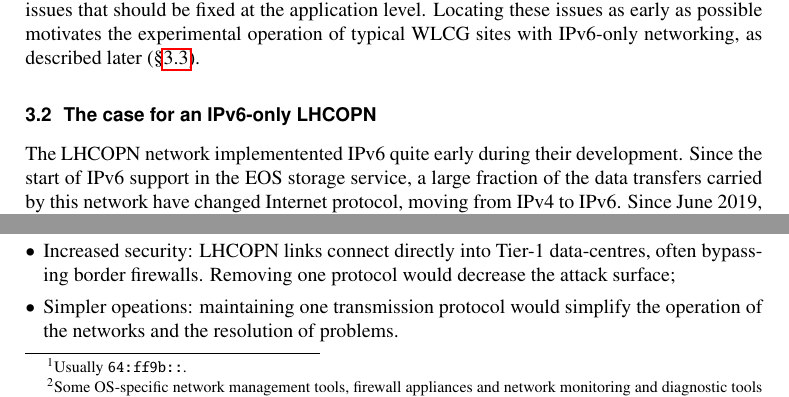
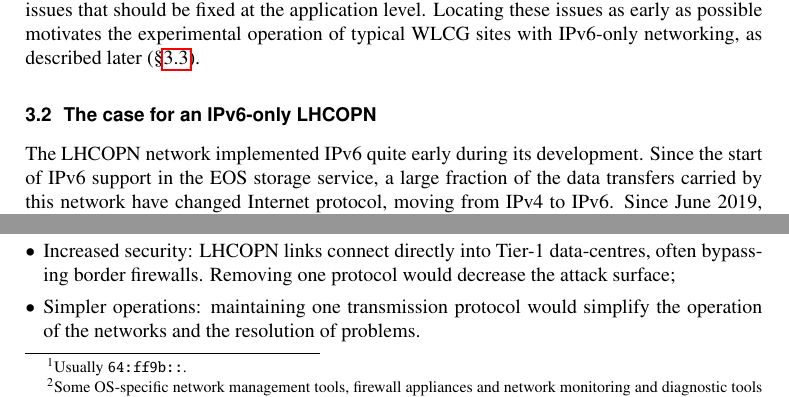
Before and after one commit to prelz/hepix_ipv6, a LaTeX document (chep2019_paper/chep2019_hepix_ipv6_paper.tex, which reads chep2019_paper/subsection-3b-lhcopn.tex): two parts of page 5 of 7, joined at a grey line, cut so that both start at the same text. Compiled offline with pdfLaTeX.

Commit message:
Update subsection-3b-lhcopn.tex

```diff
--- a/chep2019_paper/subsection-3b-lhcopn.tex
+++ b/chep2019_paper/subsection-3b-lhcopn.tex
@@ -1,6 +1,6 @@
 %section{The case for an IPv6 only LHCOPN}
 
-The LHCOPN network implementented IPv6 quite early during their development.
+The LHCOPN network implemented IPv6 quite early during its development.
 Since the start of IPv6 support in the EOS storage service, a large fraction of the data transfers carried by this network have changed Internet protocol, moving from IPv4 to IPv6. Since June 2019, LHCOPN carries more IPv6 packets than IPv4, as shown in figure~\ref{fig:lhcopne-traffic}.
 
 \begin{figure}[h]
@@ -15,7 +15,7 @@
 It could be envisaged that in the near future, once all the Tier-1s will have implemented dual-stack storage services, the LHCOPN could be turned into an IPv6-only network. There are some advantages that an IPv6-only LHCOPN could bring:
 \begin{itemize}
   \item Increased security: LHCOPN links connect directly into Tier-1 data-centres, often bypassing border firewalls. Removing one protocol would decrease the attack surface;
-  \item Simpler opeations: maintaining one transmission protocol would simplify the operation of the networks and the resolution of problems.
+  \item Simpler operations: maintaining one transmission protocol would simplify the operation of the networks and the resolution of problems.
 \end{itemize}
 
 The HEPiX IPv6 Working Group will encourage the LHCOPN community to move to IPv6-only as soon as possible.
```
